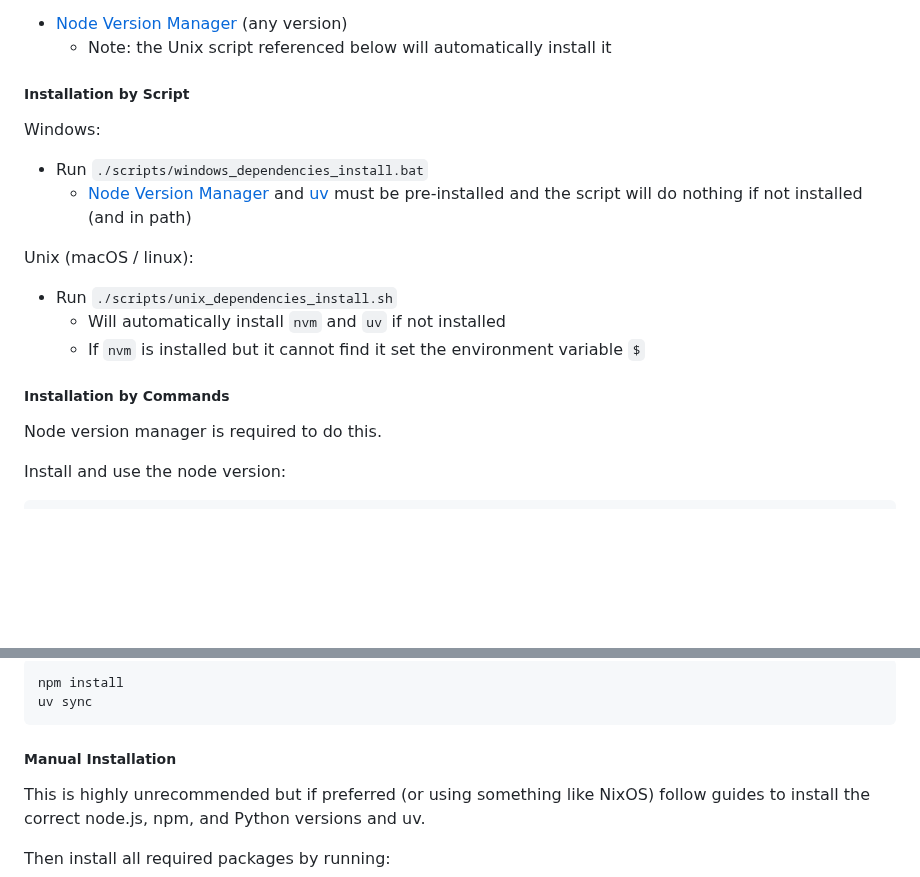
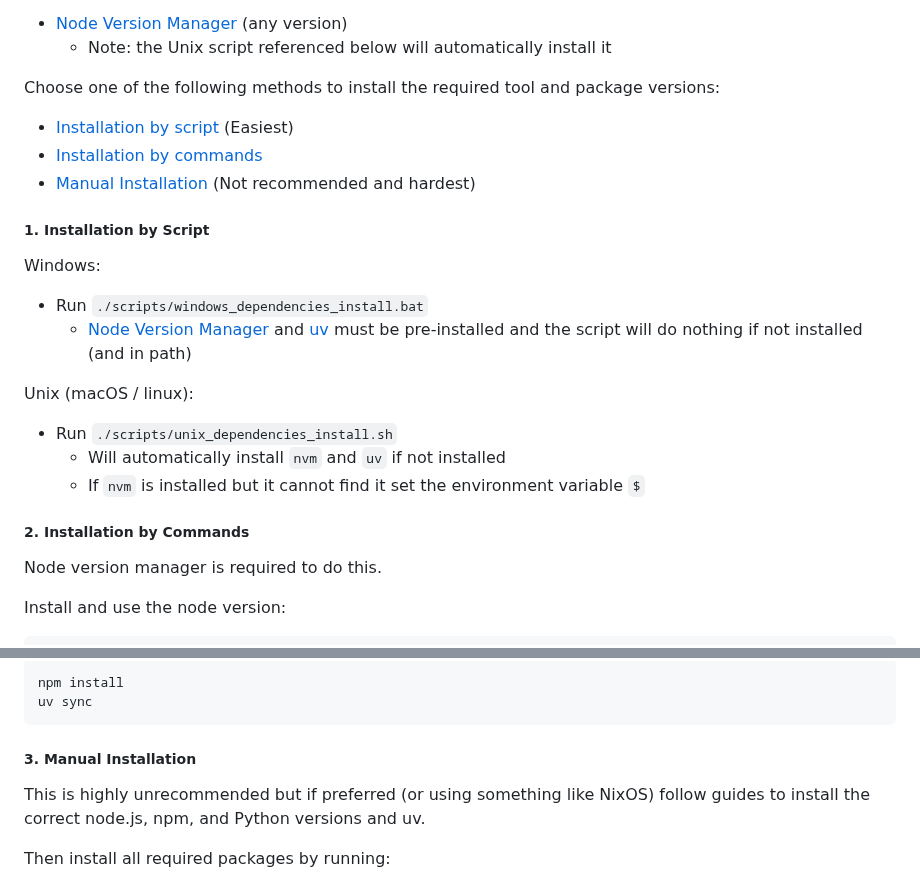
Before and after one commit to uoa-compsci399-s2-2026-anna/team-9-project, a Markdown page: README.md, 2 parts joined by grey strips. GitHub-like rendering; blank space fills up the shorter version.

Commit message:
Added link section and numbered sections

````diff
--- a/README.md
+++ b/README.md
@@ -24,7 +24,14 @@ Strongly Recommended:
 - [Node Version Manager](https://www.nvmnode.com/) (any version)
   - Note: the Unix script referenced below will automatically install it
 
-##### Installation by Script
+Choose one of the following methods to install the required tool and package
+versions:
+
+- [Installation by script](#1-installation-by-script) (Easiest)
+- [Installation by commands](#2-installation-by-commands)
+- [Manual Installation](#3-manual-installation) (Not recommended and hardest)
+
+##### 1. Installation by Script
 
 Windows:
 
@@ -40,7 +47,7 @@ Unix (macOS / linux):
   - If `nvm` is installed but it cannot find it set the environment variable
     `$`
 
-##### Installation by Commands
+##### 2. Installation by Commands
 
 Node version manager is required to do this.
 
@@ -81,7 +88,7 @@ npm install
 uv sync
 ```
 
-##### Manual Installation
+##### 3. Manual Installation
 
 This is highly unrecommended but if preferred (or using something like NixOS)
 follow guides to install the correct node.js, npm, and Python versions and uv.
````
